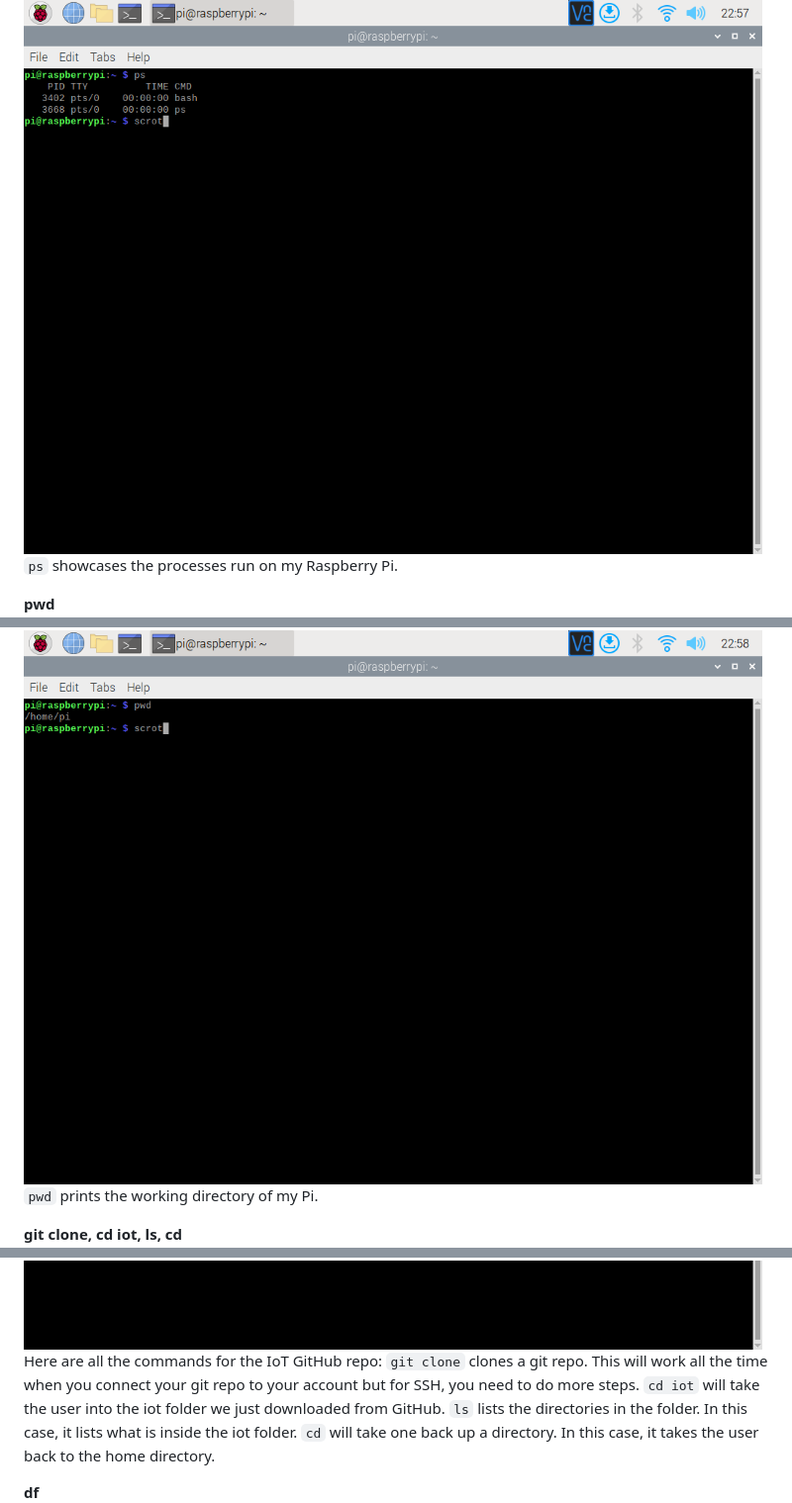
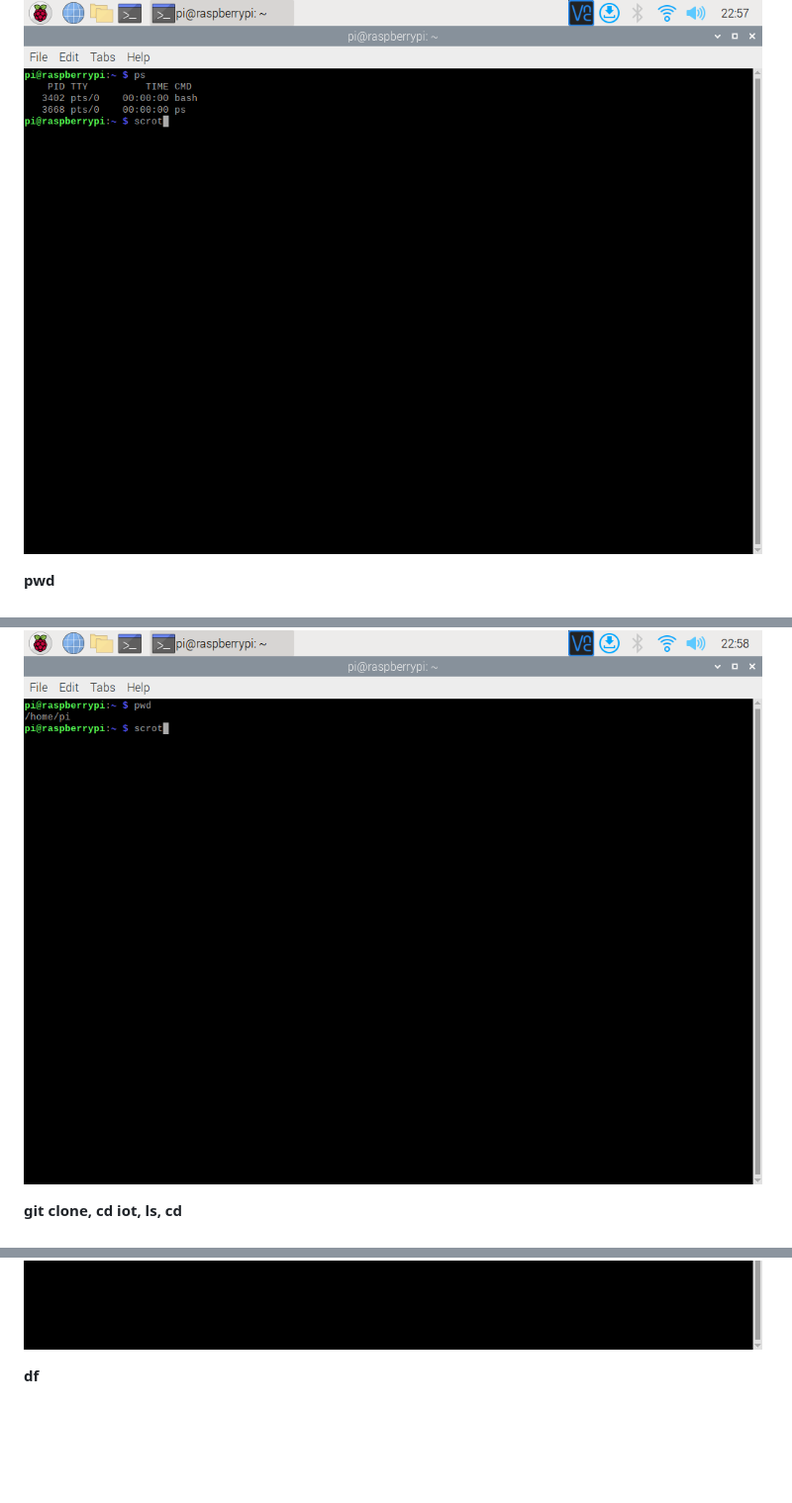
Before and after one commit to jli198/cpe322, a Markdown page: lab2/README.md, 3 parts joined by grey strips. Shown at 99% size. GitHub-like rendering; blank space fills up the shorter version.

````diff
--- a/lab2/README.md
+++ b/lab2/README.md
@@ -529,19 +596,12 @@ unix  3      [ ]         STREAM     CONNECTED     23365    /run/dbus/system_bus_
 
 **ps**
 ![ps on Pi](psPi.png)
-```ps``` showcases the processes run on my Raspberry Pi. </br>
 
 **pwd**
 ![pwd on Pi](pwdPi.png)
-```pwd``` prints the working directory of my Pi. </br>
 
 **git clone, cd iot, ls, cd**
 ![iot on Pi](iotPi.png)
-Here are all the commands for the IoT GitHub repo: </br>
-```git clone``` clones a git repo. This will work all the time when you connect your git repo to your account but for SSH, you need to do more steps. </br>
-```cd iot``` will take the user into the iot folder we just downloaded from GitHub. </br>
-```ls``` lists the directories in the folder. In this case, it lists what is inside the iot folder.
-```cd``` will take one back up a directory. In this case, it takes the user back to the home directory.
 
 **df**
 ![df on Pi](dfPi.png)
````
Also changed, not shown: other parts of lab2/README.md (+74 -15 lines).
